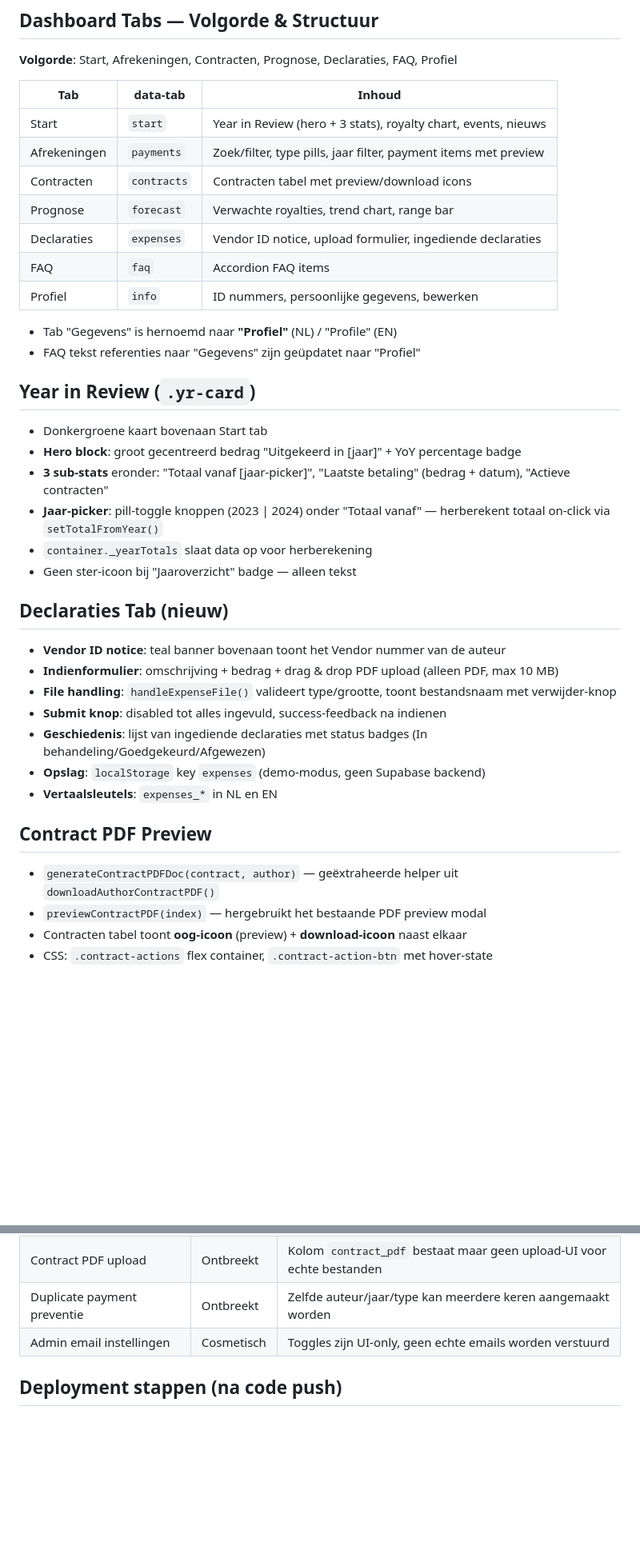
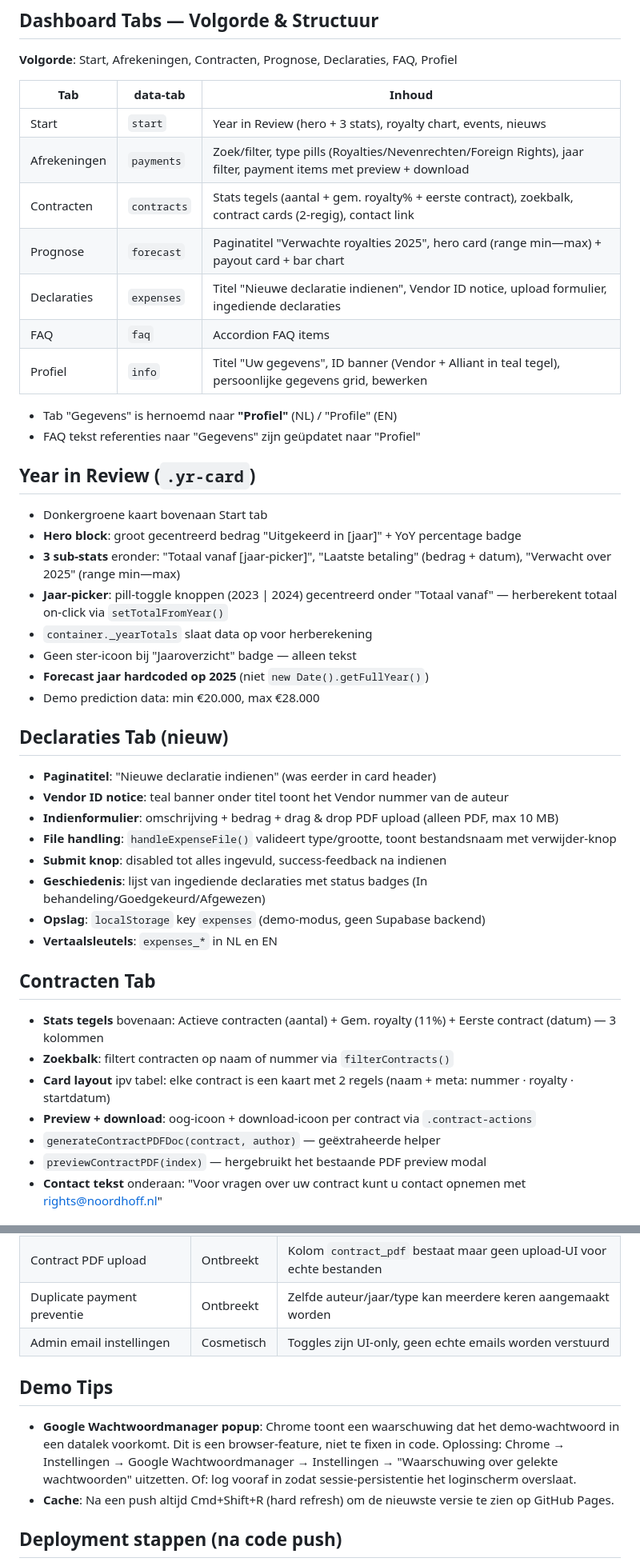
Before and after one commit to SingaporeCity/Royaltyportaal, a Markdown page: CLAUDE.md, 2 parts joined by grey strips. Shown at 80% size. GitHub-like rendering; blank space fills up the shorter version.

```diff
--- a/CLAUDE.md
+++ b/CLAUDE.md
@@ -347,12 +347,12 @@ Als Supabase niet beschikbaar is, worden deze items getoond:
 | Tab | data-tab | Inhoud |
 |-----|----------|--------|
 | Start | `start` | Year in Review (hero + 3 stats), royalty chart, events, nieuws |
-| Afrekeningen | `payments` | Zoek/filter, type pills, jaar filter, payment items met preview |
-| Contracten | `contracts` | Contracten tabel met preview/download icons |
-| Prognose | `forecast` | Verwachte royalties, trend chart, range bar |
-| Declaraties | `expenses` | Vendor ID notice, upload formulier, ingediende declaraties |
+| Afrekeningen | `payments` | Zoek/filter, type pills (Royalties/Nevenrechten/Foreign Rights), jaar filter, payment items met preview + download |
+| Contracten | `contracts` | Stats tegels (aantal + gem. royalty% + eerste contract), zoekbalk, contract cards (2-regig), contact link |
+| Prognose | `forecast` | Paginatitel "Verwachte royalties 2025", hero card (range min—max) + payout card + bar chart |
+| Declaraties | `expenses` | Titel "Nieuwe declaratie indienen", Vendor ID notice, upload formulier, ingediende declaraties |
 | FAQ | `faq` | Accordion FAQ items |
-| Profiel | `info` | ID nummers, persoonlijke gegevens, bewerken |
+| Profiel | `info` | Titel "Uw gegevens", ID banner (Vendor + Alliant in teal tegel), persoonlijke gegevens grid, bewerken |
 
 - Tab "Gegevens" is hernoemd naar **"Profiel"** (NL) / "Profile" (EN)
 - FAQ tekst referenties naar "Gegevens" zijn geüpdatet naar "Profiel"
@@ -360,13 +360,16 @@ Als Supabase niet beschikbaar is, worden deze items getoond:
 ## Year in Review (`.yr-card`)
 - Donkergroene kaart bovenaan Start tab
 - **Hero block**: groot gecentreerd bedrag "Uitgekeerd in [jaar]" + YoY percentage badge
-- **3 sub-stats** eronder: "Totaal vanaf [jaar-picker]", "Laatste betaling" (bedrag + datum), "Actieve contracten"
-- **Jaar-picker**: pill-toggle knoppen (2023 | 2024) onder "Totaal vanaf" — herberekent totaal on-click via `setTotalFromYear()`
+- **3 sub-stats** eronder: "Totaal vanaf [jaar-picker]", "Laatste betaling" (bedrag + datum), "Verwacht over 2025" (range min—max)
+- **Jaar-picker**: pill-toggle knoppen (2023 | 2024) gecentreerd onder "Totaal vanaf" — herberekent totaal on-click via `setTotalFromYear()`
 - `container._yearTotals` slaat data op voor herberekening
 - Geen ster-icoon bij "Jaaroverzicht" badge — alleen tekst
+- **Forecast jaar hardcoded op 2025** (niet `new Date().getFullYear()`)
+- Demo prediction data: min €20.000, max €28.000
 
 ## Declaraties Tab (nieuw)
-- **Vendor ID notice**: teal banner bovenaan toont het Vendor nummer van de auteur
+- **Paginatitel**: "Nieuwe declaratie indienen" (was eerder in card header)
+- **Vendor ID notice**: teal banner onder titel toont het Vendor nummer van de auteur
 - **Indienformulier**: omschrijving + bedrag + drag & drop PDF upload (alleen PDF, max 10 MB)
 - **File handling**: `handleExpenseFile()` valideert type/grootte, toont bestandsnaam met verwijder-knop
 - **Submit knop**: disabled tot alles ingevuld, success-feedback na indienen
@@ -374,9 +377,12 @@ Als Supabase niet beschikbaar is, worden deze items getoond:
 - **Opslag**: `localStorage` key `expenses` (demo-modus, geen Supabase backend)
 - **Vertaalsleutels**: `expenses_*` in NL en EN
 
-## Contract PDF Preview
-- `generateContractPDFDoc(contract, author)` — geëxtraheerde helper uit `downloadAuthorContractPDF()`
+## Contracten Tab
+- **Stats tegels** bovenaan: Actieve contracten (aantal) + Gem. royalty (11%) + Eerste contract (datum) — 3 kolommen
+- **Zoekbalk**: filtert contracten op naam of nummer via `filterContracts()`
+- **Card layout** ipv tabel: elke contract is een kaart met 2 regels (naam + meta: nummer · royalty · startdatum)
+- **Preview + download**: oog-icoon + download-icoon per contract via `.contract-actions`
+- `generateContractPDFDoc(contract, author)` — geëxtraheerde helper
 - `previewContractPDF(index)` — hergebruikt het bestaande PDF preview modal
-- Contracten tabel toont **oog-icoon** (preview) + **download-icoon** naast elkaar
-- CSS: `.contract-actions` flex container, `.contract-action-btn` met hover-state
+- **Contact tekst** onderaan: "Voor vragen over uw contract kunt u contact opnemen met rights@noordhoff.nl"
 
@@ -466,6 +499,10 @@ Als Supabase niet beschikbaar is, worden deze items getoond:
 | Duplicate payment preventie | Ontbreekt | Zelfde auteur/jaar/type kan meerdere keren aangemaakt worden |
 | Admin email instellingen | Cosmetisch | Toggles zijn UI-only, geen echte emails worden verstuurd |
 
+## Demo Tips
+- **Google Wachtwoordmanager popup**: Chrome toont een waarschuwing dat het demo-wachtwoord in een datalek voorkomt. Dit is een browser-feature, niet te fixen in code. Oplossing: Chrome → Instellingen → Google Wachtwoordmanager → Instellingen → "Waarschuwing over gelekte wachtwoorden" uitzetten. Of: log vooraf in zodat sessie-persistentie het loginscherm overslaat.
+- **Cache**: Na een push altijd Cmd+Shift+R (hard refresh) om de nieuwste versie te zien op GitHub Pages.
+
 ## Deployment stappen (na code push)
 1. **Supabase SQL Editor**: Run `database/add-file-path.sql`
 2. **Supabase SQL Editor**: Run `database/add-storage-policies.sql`
```
Also changed, not shown: other parts of CLAUDE.md (+28 -1 lines).
